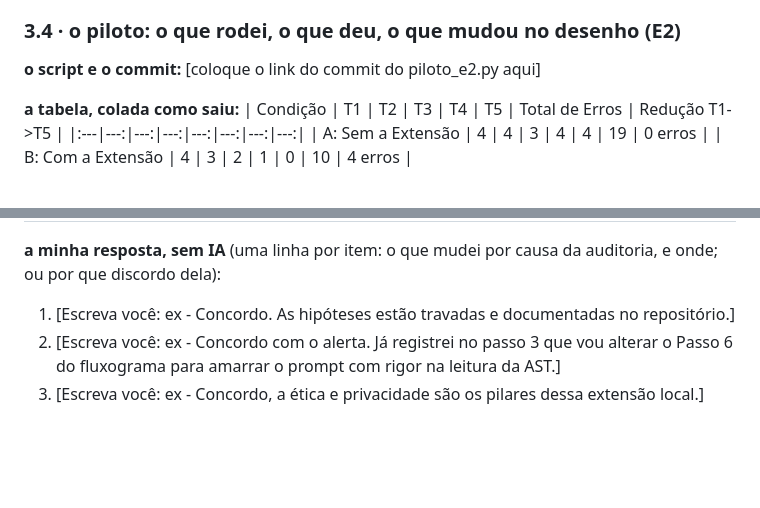
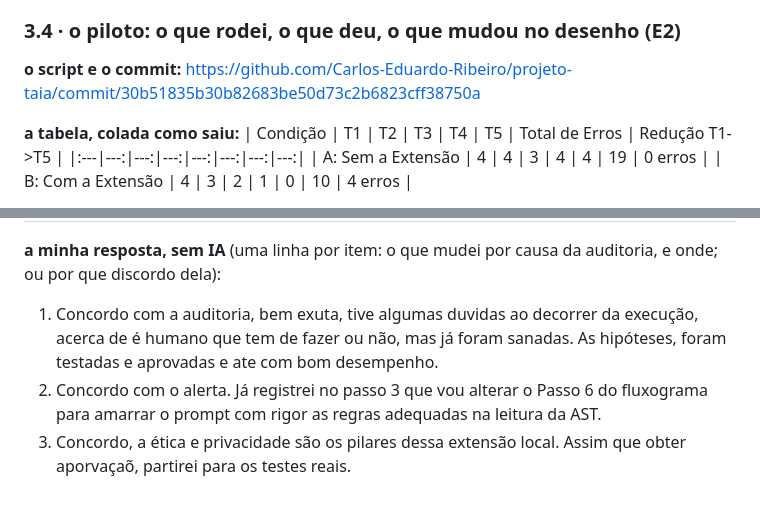
Before and after one commit to Carlos-Eduardo-Ribeiro/projeto-taia, a Markdown page: va2/exp/exp.md, 2 parts joined by grey strips. GitHub-like rendering; blank space fills up the shorter version.

Commit message:
docs: finalizar escrita do artefato exp.md com commit do piloto E2 e respostas da auditoria cega

```diff
--- a/va2/exp/exp.md
+++ b/va2/exp/exp.md
@@ -119,7 +119,7 @@
 
 ### 3.4 · o piloto: o que rodei, o que deu, o que mudou no desenho (E2)
 
-**o script e o commit:** [coloque o link do commit do piloto_e2.py aqui]
+**o script e o commit:** https://github.com/Carlos-Eduardo-Ribeiro/projeto-taia/commit/30b51835b30b82683be50d73c2b6823cff38750a
 
 **a tabela, colada como saiu:**
 | Condição | T1 | T2 | T3 | T4 | T5 | Total de Erros | Redução T1->T5 |
@@ -150,6 +150,6 @@ Até o presado momento, não foi alterado nada na ideia, pois com base no desemp
 | 3. dados, participantes e ética | **passa** | § 2.3 e § 3.3. | A quantidade de participantes (30 áudios no E1; 6 a 8 no E2) está justificada e é viável. A separação entre áudios de ajuste e teste está clara. O TCLE foi estruturado conforme LGPD e CNS 510/2016 e os dados ficam apenas na RAM, sendo apagados logo em seguida. Nenhuma persona de IA substituiu o humano na avaliação pedagógica (E2). |
 
 **a minha resposta, sem IA** (uma linha por item: o que mudei por causa da auditoria, e onde; ou por que discordo dela):
-1. [Escreva você: ex - Concordo. As hipóteses estão travadas e documentadas no repositório.]
-2. [Escreva você: ex - Concordo com o alerta. Já registrei no passo 3 que vou alterar o Passo 6 do fluxograma para amarrar o prompt com rigor na leitura da AST.]
-3. [Escreva você: ex - Concordo, a ética e privacidade são os pilares dessa extensão local.]
+1. Concordo com a auditoria, bem exuta, tive algumas duvidas ao decorrer da execução, acerca de é humano que tem de fazer ou não, mas já foram sanadas. As hipóteses, foram testadas e aprovadas e ate com bom desempenho.
+2. Concordo com o alerta. Já registrei no passo 3 que vou alterar o Passo 6 do fluxograma para amarrar o prompt com rigor as regras adequadas na leitura da AST.
+3. Concordo, a ética e privacidade são os pilares dessa extensão local. Assim que obter aporvaçaõ, partirei para os testes reais.
```
